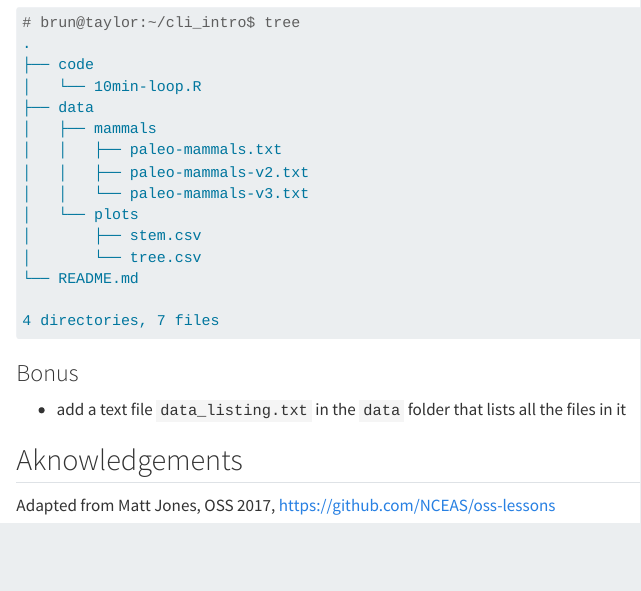
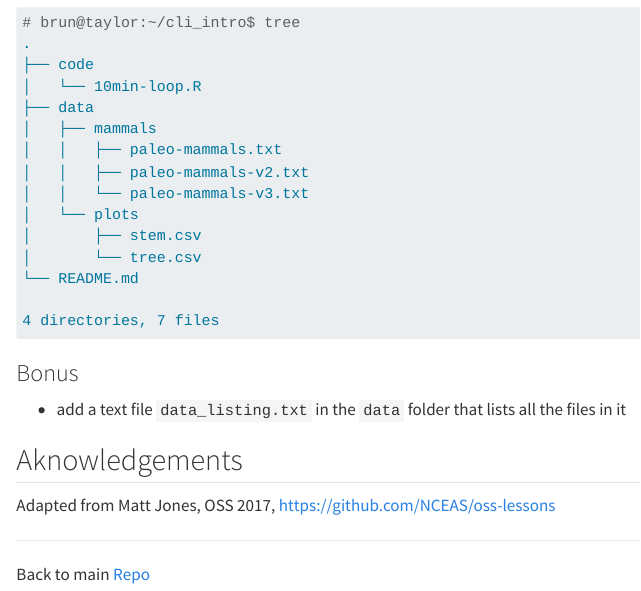
Before and after one commit to Aoverbye/eds214-handson-cli, a Quarto document (cli-handson-files.qmd): the page in a window 1100 px wide, from 2040 px down. Rendered offline with R 4.5, knitr and Pandoc in place of Quarto, with nearby package versions.

Commit message:
adding the link back to repo

```diff
--- a/cli-handson-files.qmd
+++ b/cli-handson-files.qmd
@@ -146,3 +146,9 @@ Your should end up with something like this:
 ## Aknowledgements
 
 Adapted from Matt Jones, OSS 2017, https://github.com/NCEAS/oss-lessons
+
+
+
+<hr>
+
+Back to main [Repo](https://github.com/brunj7/eds214-handson-cli)
```
